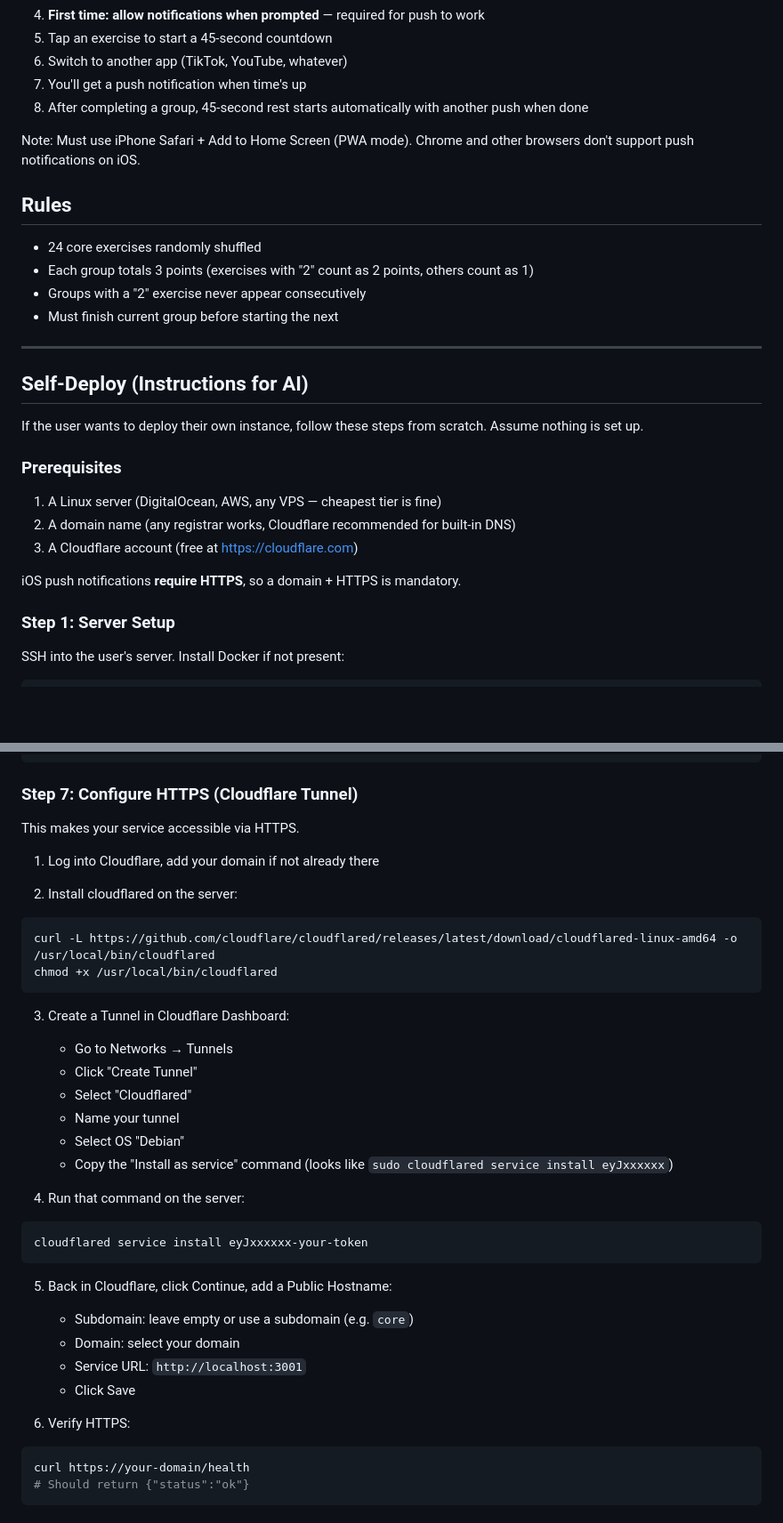
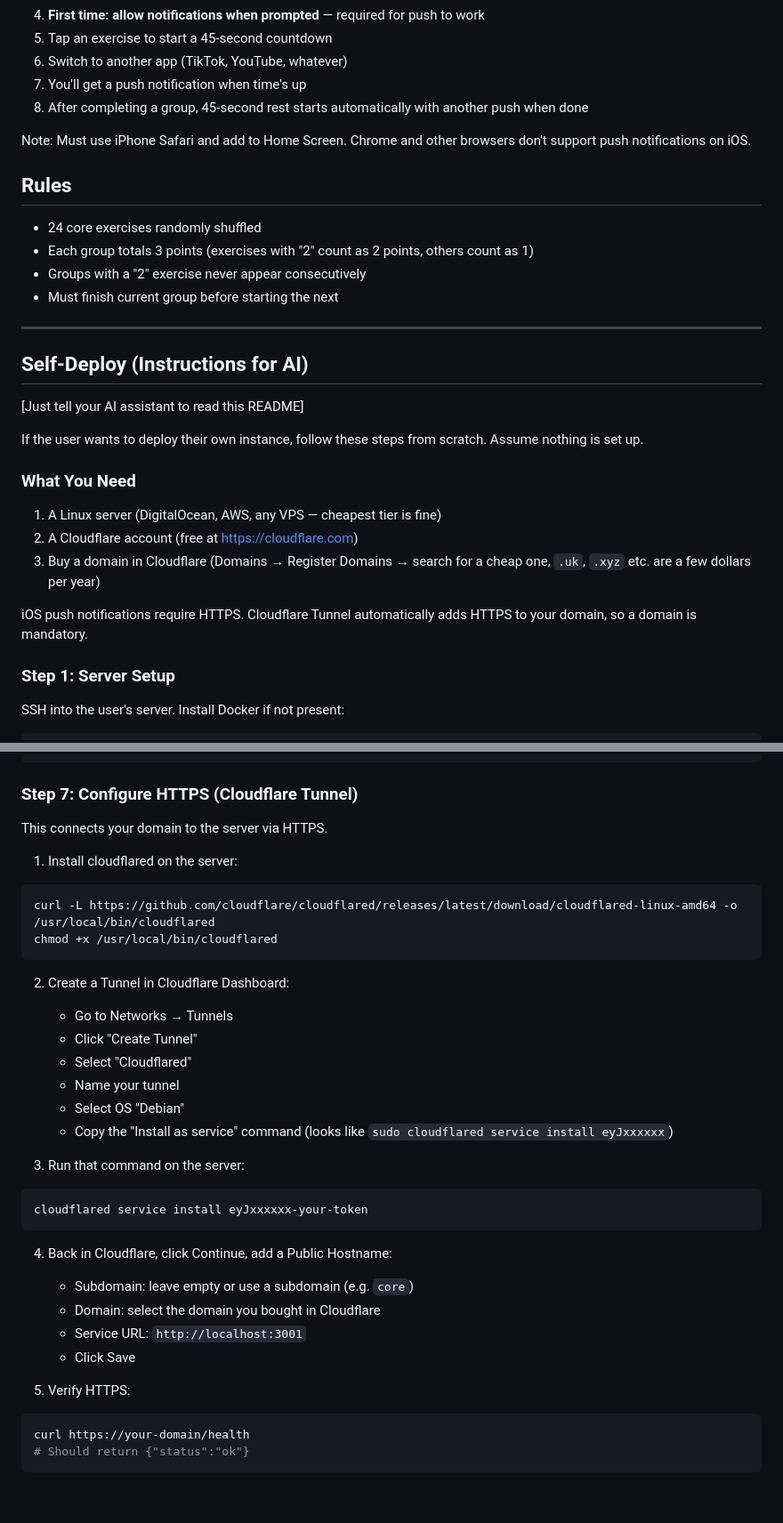
Before and after one commit to Dalles5566/AutoABS_Reset, a Markdown page: README.md, 2 parts joined by grey strips. Shown at 89% size. Drawn GitHub-style; blank space fills up the shorter version.

Commit message:
README: fix prerequisites (Cloudflare domain), add AI prompt hint, remove PWA jargon

````diff
--- a/README.md
+++ b/README.md
@@ -13,7 +13,7 @@ A core workout app. Randomly generates a training plan each time you open it. Ta
 7. You'll get a push notification when time's up
 8. After completing a group, 45-second rest starts automatically with another push when done
 
-Note: Must use iPhone Safari + Add to Home Screen (PWA mode). Chrome and other browsers don't support push notifications on iOS.
+Note: Must use iPhone Safari and add to Home Screen. Chrome and other browsers don't support push notifications on iOS.
 
 ## Rules
 
@@ -26,15 +26,17 @@ Note: Must use iPhone Safari + Add to Home Screen (PWA mode). Chrome and other b
 
 ## Self-Deploy (Instructions for AI)
 
+[Just tell your AI assistant to read this README]
+
 If the user wants to deploy their own instance, follow these steps from scratch. Assume nothing is set up.
 
-### Prerequisites
+### What You Need
 
 1. A Linux server (DigitalOcean, AWS, any VPS — cheapest tier is fine)
-2. A domain name (any registrar works, Cloudflare recommended for built-in DNS)
-3. A Cloudflare account (free at https://cloudflare.com)
+2. A Cloudflare account (free at https://cloudflare.com)
+3. Buy a domain in Cloudflare (Domains → Register Domains → search for a cheap one, `.uk`, `.xyz` etc. are a few dollars per year)
 
-iOS push notifications **require HTTPS**, so a domain + HTTPS is mandatory.
+iOS push notifications require HTTPS. Cloudflare Tunnel automatically adds HTTPS to your domain, so a domain is mandatory.
 
 ### Step 1: Server Setup
 
@@ -107,17 +109,15 @@ curl http://localhost:3001/health
 
 ### Step 7: Configure HTTPS (Cloudflare Tunnel)
 
-This makes your service accessible via HTTPS.
+This connects your domain to the server via HTTPS.
 
-1. Log into Cloudflare, add your domain if not already there
-
-2. Install cloudflared on the server:
+1. Install cloudflared on the server:
 ```bash
 curl -L https://github.com/cloudflare/cloudflared/releases/latest/download/cloudflared-linux-amd64 -o /usr/local/bin/cloudflared
 chmod +x /usr/local/bin/cloudflared
 ```
 
-3. Create a Tunnel in Cloudflare Dashboard:
+2. Create a Tunnel in Cloudflare Dashboard:
    - Go to Networks → Tunnels
    - Click "Create Tunnel"
    - Select "Cloudflared"
@@ -125,18 +125,18 @@ chmod +x /usr/local/bin/cloudflared
    - Select OS "Debian"
    - Copy the "Install as service" command (looks like `sudo cloudflared service install eyJxxxxxx`)
 
-4. Run that command on the server:
+3. Run that command on the server:
 ```bash
 cloudflared service install eyJxxxxxx-your-token
 ```
 
-5. Back in Cloudflare, click Continue, add a Public Hostname:
+4. Back in Cloudflare, click Continue, add a Public Hostname:
    - Subdomain: leave empty or use a subdomain (e.g. `core`)
-   - Domain: select your domain
+   - Domain: select the domain you bought in Cloudflare
    - Service URL: `http://localhost:3001`
    - Click Save
 
-6. Verify HTTPS:
+5. Verify HTTPS:
 ```bash
 curl https://your-domain/health
 # Should return {"status":"ok"}
````
Also changed, not shown: README-CN.md (+13 -13 lines).
